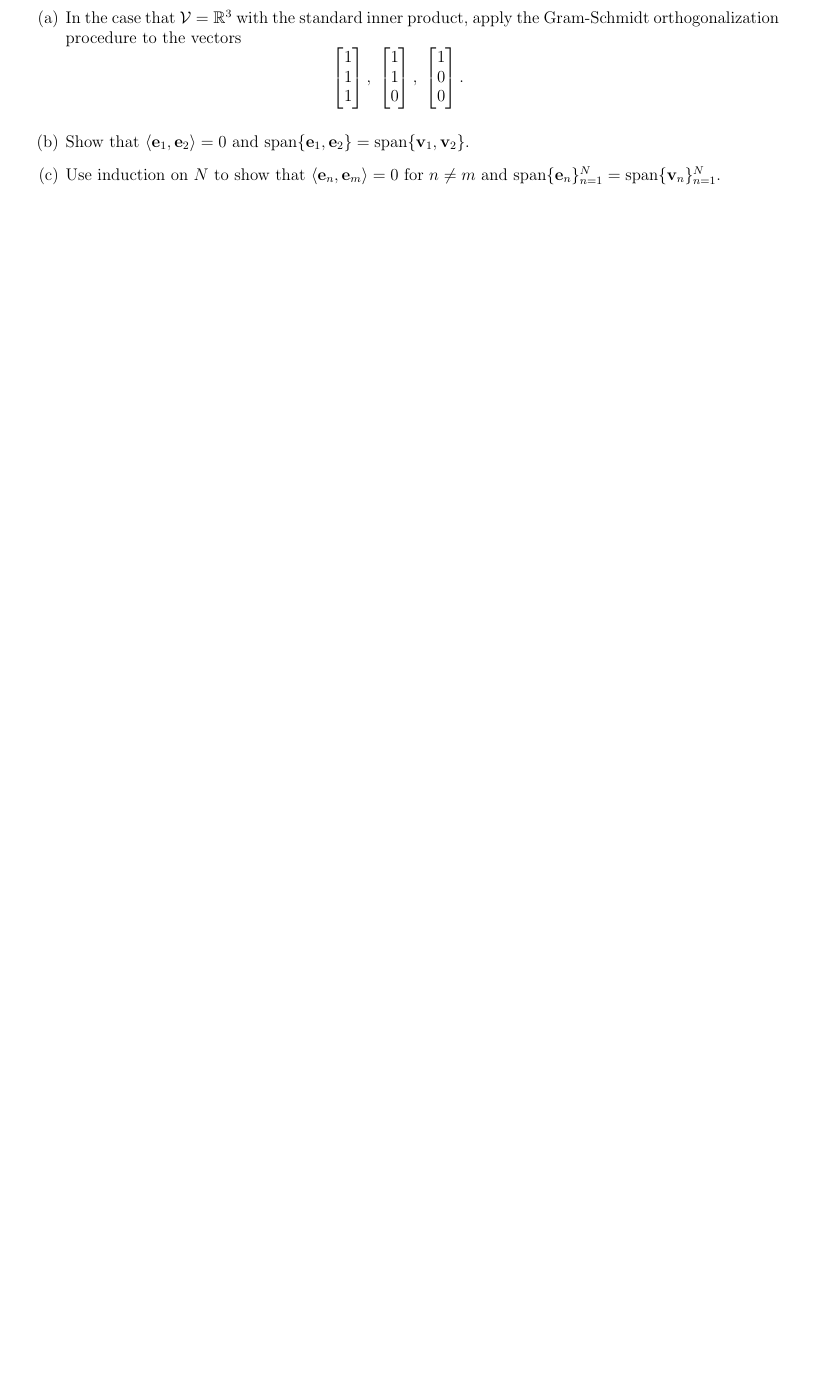
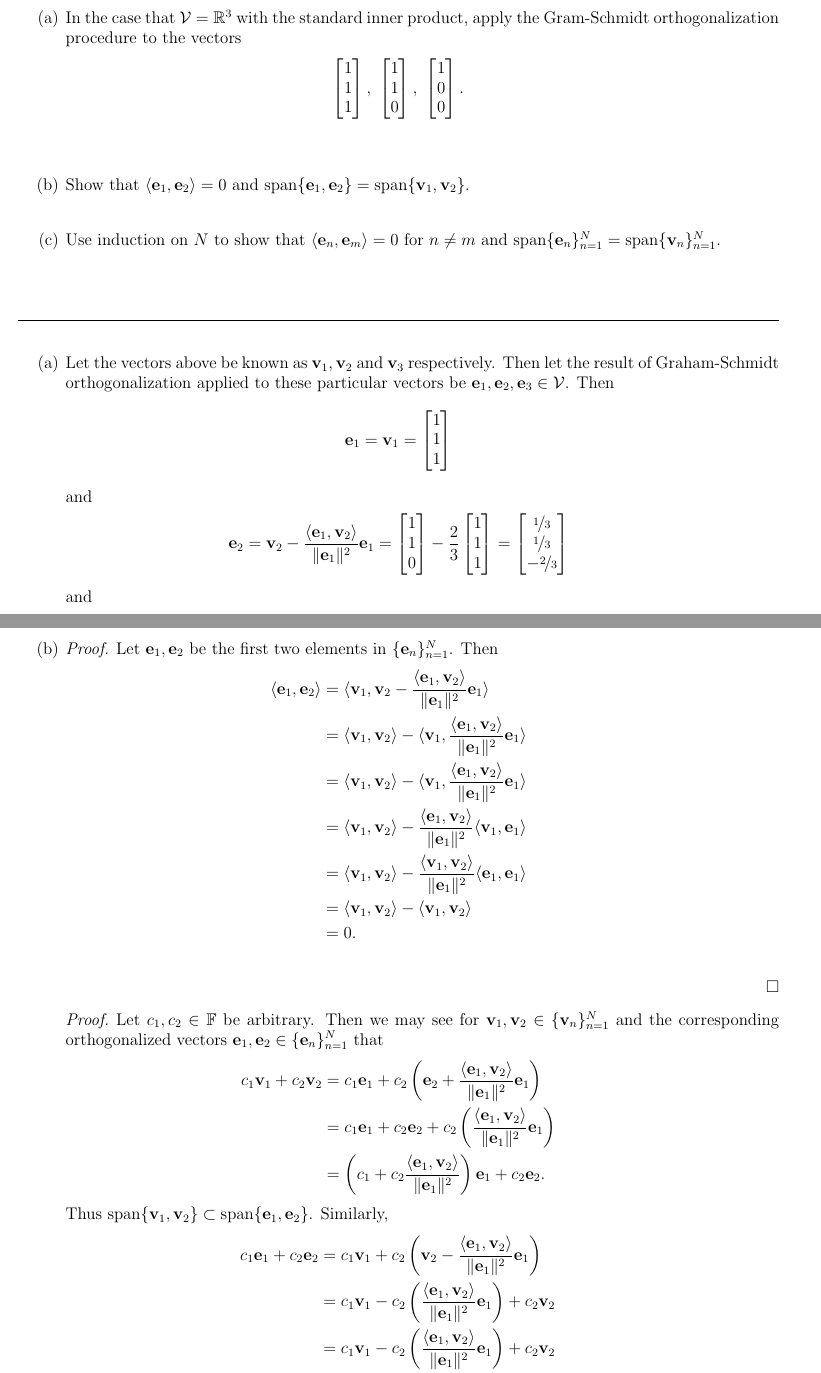
Before and after one commit to bhosley/Schoolwork, a LaTeX problem sheet (2022Q4 - Linear Algebra/HW8/HW8.tex): part of the page before the commit and two parts of pages 1 and 2 of 3 after it, the two joined at a grey line, cut so that both start at the same text, the shorter picture padded with empty space. Compiled offline with pdfLaTeX.

Commit message:
Update HW8.tex

```diff
--- a/2022Q4 - Linear Algebra/HW8/HW8.tex
+++ b/2022Q4 - Linear Algebra/HW8/HW8.tex
@@ -54,7 +54,7 @@
 \newtheorem{remark}{Remark}[section]
 \newtheorem{ex}[Theorem]{Example}
 \newtheorem{nota}[Theorem]{Notation}
-
+\usepackage{nicefrac}
 
 
 \begin{document}
@@ -83,4 +83,23 @@ We shall see that \(\{\mathbf{e}_{n}\}_{n=1}^{N}\) is an independent sequence wi
 
 \end{enumerate}\bigskip
 
+%%%%%%%%%%%%%%%%%%%%%%%%%%%%%%%
+%	\begin{ Question 1 }	  %
+%%%%%%%%%%%%%%%%%%%%%%%%%%%%%%%
+\hrule
+\bigskip
 
+\begin{enumerate}[(a)]
+	\item
+	Let the vectors above be known as \(\mathbf{v}_1, \mathbf{v}_2\) and \(\mathbf{v}_3\) respectively.
+	Then let the result of Graham-Schmidt orthogonalization applied to these particular vectors be \(\mathbf{e}_1,\mathbf{e}_2,\mathbf{e}_3\in\mathcal V\). Then
+	\[\mathbf{e}_1=\mathbf{v}_1=\begin{bmatrix} 1\\1\\1	\end{bmatrix}\]
+	and
+	\[\mathbf{e}_2=
+	\mathbf{v}_2
+	- \frac{\langle\mathbf{e}_1,\mathbf{v}_2\rangle}{\|\mathbf{e}_1\|^2}\mathbf{e}_1
+	= \begin{bmatrix} 1\\1\\0 \end{bmatrix}
+	- \frac{2}{3}\begin{bmatrix} 1\\1\\1 \end{bmatrix}
+	= \begin{bmatrix} \nicefrac{1}{3}\\\nicefrac{1}{3}\\-\nicefrac{2}{3} \end{bmatrix} \]
+	and
+	\[\mathbf{e}_3=
@@ -86,0 +116,31 @@ We shall see that \(\{\mathbf{e}_{n}\}_{n=1}^{N}\) is an independent sequence wi
+	\begin{proof}
+		Let \(\mathbf{e}_1,\mathbf{e}_2\) be the first two elements in \(\{\mathbf{e}_{n}\}_{n=1}^{N}\). Then
+	\begin{align*}
+		\langle \mathbf{e}_1,\mathbf{e}_2 \rangle
+		&= \langle \mathbf{v}_1, \mathbf{v}_2 - \frac{\langle\mathbf{e}_1,\mathbf{v}_2\rangle}{\|\mathbf{e}_1\|^2}\mathbf{e}_1 \rangle  \\
+		&= \langle \mathbf{v}_1, \mathbf{v}_2 \rangle - \langle \mathbf{v}_1, \frac{\langle\mathbf{e}_1,\mathbf{v}_2\rangle}{\|\mathbf{e}_1\|^2}\mathbf{e}_1 \rangle  \\
+		&= \langle \mathbf{v}_1, \mathbf{v}_2 \rangle - \langle \mathbf{v}_1, \frac{\langle\mathbf{e}_1,\mathbf{v}_2\rangle}{\|\mathbf{e}_1\|^2}\mathbf{e}_1 \rangle  \\
+		&= \langle \mathbf{v}_1, \mathbf{v}_2 \rangle - \frac{\langle\mathbf{e}_1,\mathbf{v}_2\rangle}{\|\mathbf{e}_1\|^2} \langle \mathbf{v}_1, \mathbf{e}_1 \rangle  \\
+		&= \langle \mathbf{v}_1, \mathbf{v}_2 \rangle - \frac{\langle\mathbf{v}_1,\mathbf{v}_2\rangle}{\|\mathbf{e}_1\|^2} \langle \mathbf{e}_1, \mathbf{e}_1 \rangle  \\
+		&= \langle \mathbf{v}_1, \mathbf{v}_2 \rangle -
+		\langle\mathbf{v}_1,\mathbf{v}_2\rangle   \\
+		&= 0.  \\
+	\end{align*}
+	\end{proof}
+	\begin{proof}
+		Let \(c_1, c_2 \in\mathbb{F}\) be arbitrary. Then we may see for \(\mathbf{v}_1,\mathbf{v}_2 \in \{\mathbf{v}_{n}\}_{n=1}^{N}\) and the corresponding orthogonalized vectors \(\mathbf{e}_1,\mathbf{e}_2 \in\{\mathbf{e}_{n}\}_{n=1}^{N}\) that
+		\begin{align*}
+			c_1\mathbf{v}_1+c_2\mathbf{v}_2
+			&= c_1\mathbf{e}_1+c_2\left( \mathbf{e}_2 + \frac{\langle\mathbf{e}_1,\mathbf{v}_2\rangle}{\|\mathbf{e}_1\|^2}\mathbf{e}_1 \right) \\
+			&= c_1\mathbf{e}_1+ c_2\mathbf{e}_2 + c_2\left( \frac{\langle\mathbf{e}_1,\mathbf{v}_2\rangle}{\|\mathbf{e}_1\|^2}\mathbf{e}_1 \right) \\
+			&= \left(c_1 + c_2 \frac{\langle\mathbf{e}_1,\mathbf{v}_2\rangle}{\|\mathbf{e}_1\|^2} \right)\mathbf{e}_1 + c_2\mathbf{e}_2.
+		\end{align*}
+		Thus \(\operatorname{span}\{\mathbf{v}_{1},\mathbf{v}_{2}\} \subset \operatorname{span}\{\mathbf{e}_{1},\mathbf{e}_{2}\}\). Similarly,
+		\begin{align*}
+			c_1\mathbf{e}_1+c_2\mathbf{e}_2
+			&= c_1\mathbf{v}_1+c_2\left( \mathbf{v}_2 - \frac{\langle\mathbf{e}_1,\mathbf{v}_2\rangle}{\|\mathbf{e}_1\|^2}\mathbf{e}_1 \right) \\
+			&= c_1\mathbf{v}_1- c_2\left( \frac{\langle\mathbf{e}_1,\mathbf{v}_2\rangle}{\|\mathbf{e}_1\|^2}\mathbf{e}_1 \right) + c_2\mathbf{v}_2 \\
+			&= c_1\mathbf{v}_1- c_2\left( \frac{\langle\mathbf{e}_1,\mathbf{v}_2\rangle}{\|\mathbf{e}_1\|^2}\mathbf{e}_1 \right) + c_2\mathbf{v}_2 \\
+			&= c_1\mathbf{v}_1- c_2\left( \frac{\langle\mathbf{e}_1,\mathbf{v}_2\rangle}{\|\mathbf{e}_1\|^2}\mathbf{v}_1 \right) + c_2\mathbf{v}_2 \\
+			&= \left(c_1- c_2 \frac{\langle\mathbf{e}_1,\mathbf{v}_2\rangle}{\|\mathbf{e}_1\|^2} \right)\mathbf{v}_1 + c_2\mathbf{v}_2.
+		\end{align*}
@@ -90,0 +172,2 @@ We shall see that \(\{\mathbf{e}_{n}\}_{n=1}^{N}\) is an independent sequence wi
+\hrule
+\bigskip
```
Also changed, not shown: 2022Q4 - Linear Algebra/HW8/HW8.tex (45 more changed lines).
